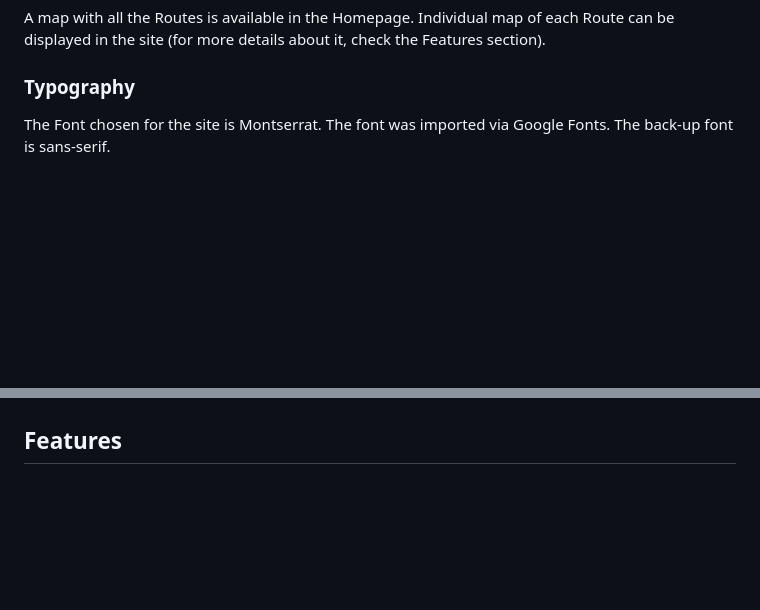
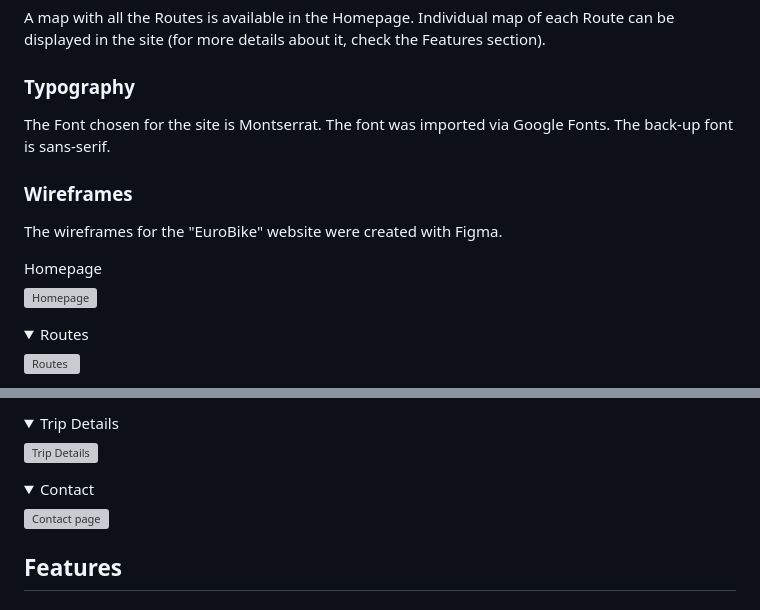
Before and after one commit to aedoardo1990/EU-BikePlanner, a Markdown page: README.md, 2 parts joined by grey strips. Drawn GitHub-style; folded sections open; blank space fills up the shorter version; grey boxes are pictures that could not be loaded.

Commit message:
update readme with wireframes

```diff
--- a/README.md
+++ b/README.md
@@ -70,3 +70,20 @@ A map with all the Routes is available in the Homepage. Individual map of each R
 
 The Font chosen for the site is Montserrat. The font was imported via Google Fonts. The back-up font is sans-serif.
 
+### Wireframes
+
+The wireframes for the "EuroBike" website were created with Figma.
+
+<summary>Homepage</summary>
+
+![Homepage]()
+</details>
+
+<details>
+
+<summary>Routes</summary>
+
+![Routes]()
+</details>
+
+
@@ -73,3 +104,17 @@ The Font chosen for the site is Montserrat. The font was imported via Google Fon
+<details>
+
+<summary>Trip Details</summary>
+
+![Trip Details](docs/wireframes/mybookmarks_wireframe.png)
+</details>
+
+<details>
+
+<summary>Contact</summary>
+
+![Contact page]()
+</details>
+
 ## Features
 
 ### Existing Features
```
Also changed, not shown: other parts of README.md (+14 -0 lines).
